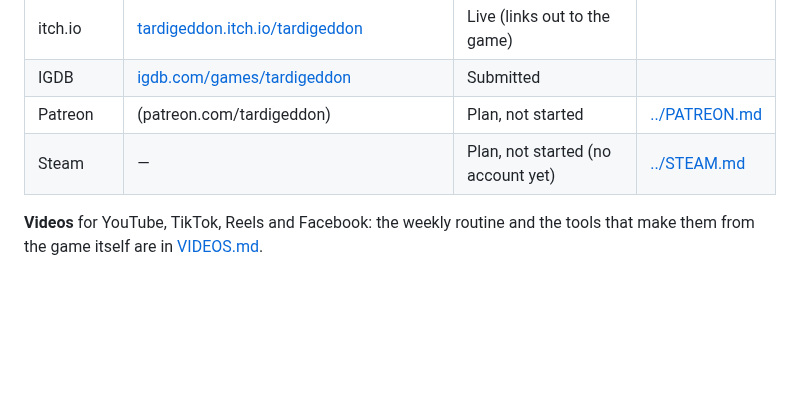
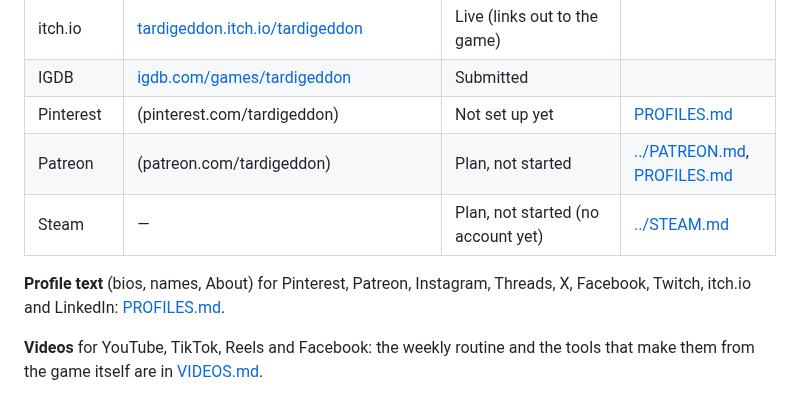
Before and after one commit to EVCV/TardiGeddon, a Markdown page: docs/social/README.md, the part around the change. Rendered like a GitHub page; blank space fills up the shorter version.

```diff
--- a/docs/social/README.md
+++ b/docs/social/README.md
@@ -18,8 +18,11 @@ share: names, the bios, the voice and the rules.
 | Reddit | [r/TardiGeddon](https://www.reddit.com/r/TardiGeddon) | Name kept; not set up yet | [REDDIT.md](REDDIT.md) |
 | itch.io | [tardigeddon.itch.io/tardigeddon](https://tardigeddon.itch.io/tardigeddon) | Live (links out to the game) | |
 | IGDB | [igdb.com/games/tardigeddon](https://www.igdb.com/games/tardigeddon) | Submitted | |
-| Patreon | (patreon.com/tardigeddon) | Plan, not started | [../PATREON.md](../PATREON.md) |
+| Pinterest | (pinterest.com/tardigeddon) | Not set up yet | [PROFILES.md](PROFILES.md) |
+| Patreon | (patreon.com/tardigeddon) | Plan, not started | [../PATREON.md](../PATREON.md), [PROFILES.md](PROFILES.md) |
 | Steam | — | Plan, not started (no account yet) | [../STEAM.md](../STEAM.md) |
+
+**Profile text** (bios, names, About) for Pinterest, Patreon, Instagram, Threads, X, Facebook, Twitch, itch.io and LinkedIn: [PROFILES.md](PROFILES.md).
 
 **Videos** for YouTube, TikTok, Reels and Facebook: the weekly routine and the tools that make them from the game itself are in [VIDEOS.md](VIDEOS.md).
 
```
Also changed, not shown: docs/social/PROFILES.md (added, +164 -0 lines).
